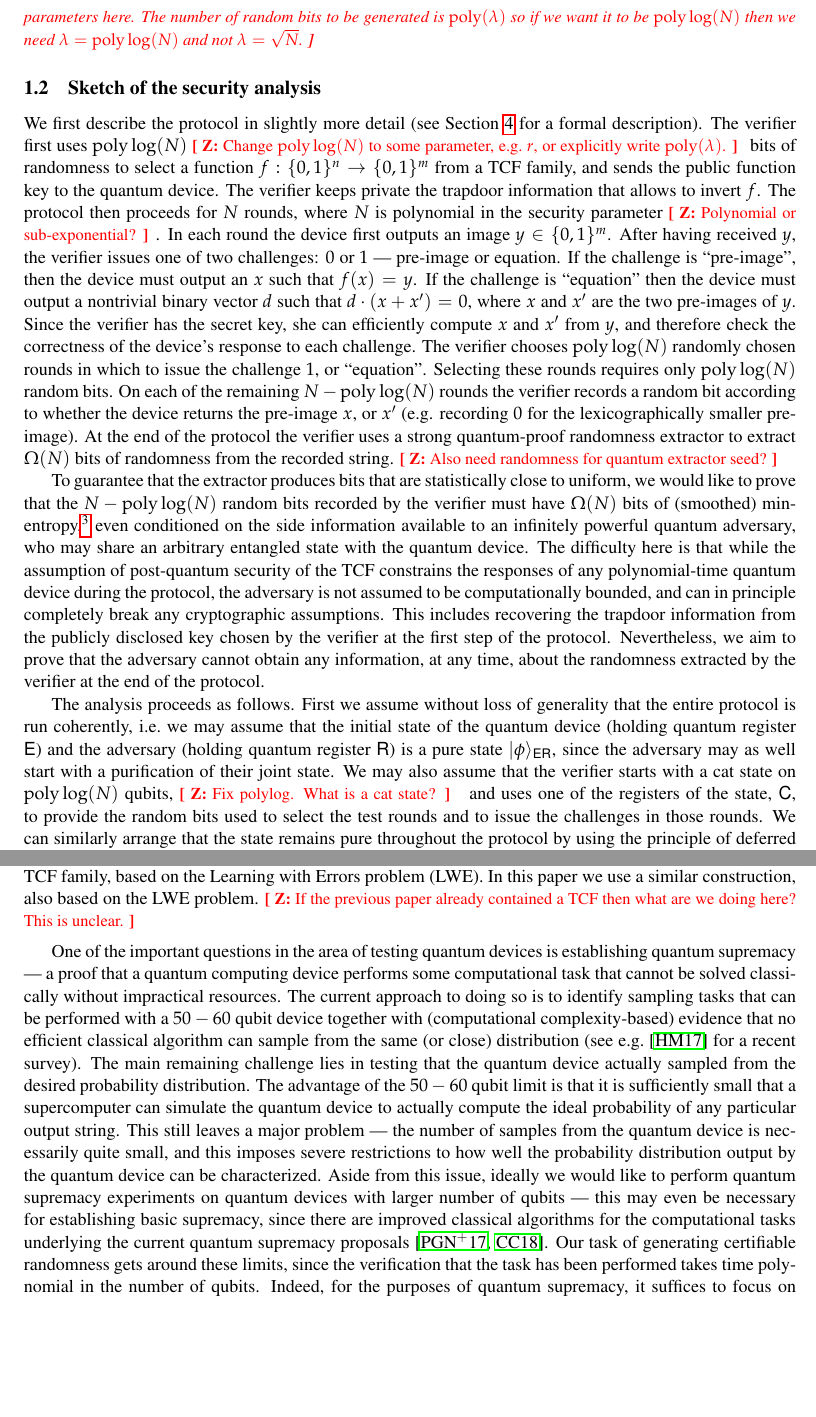
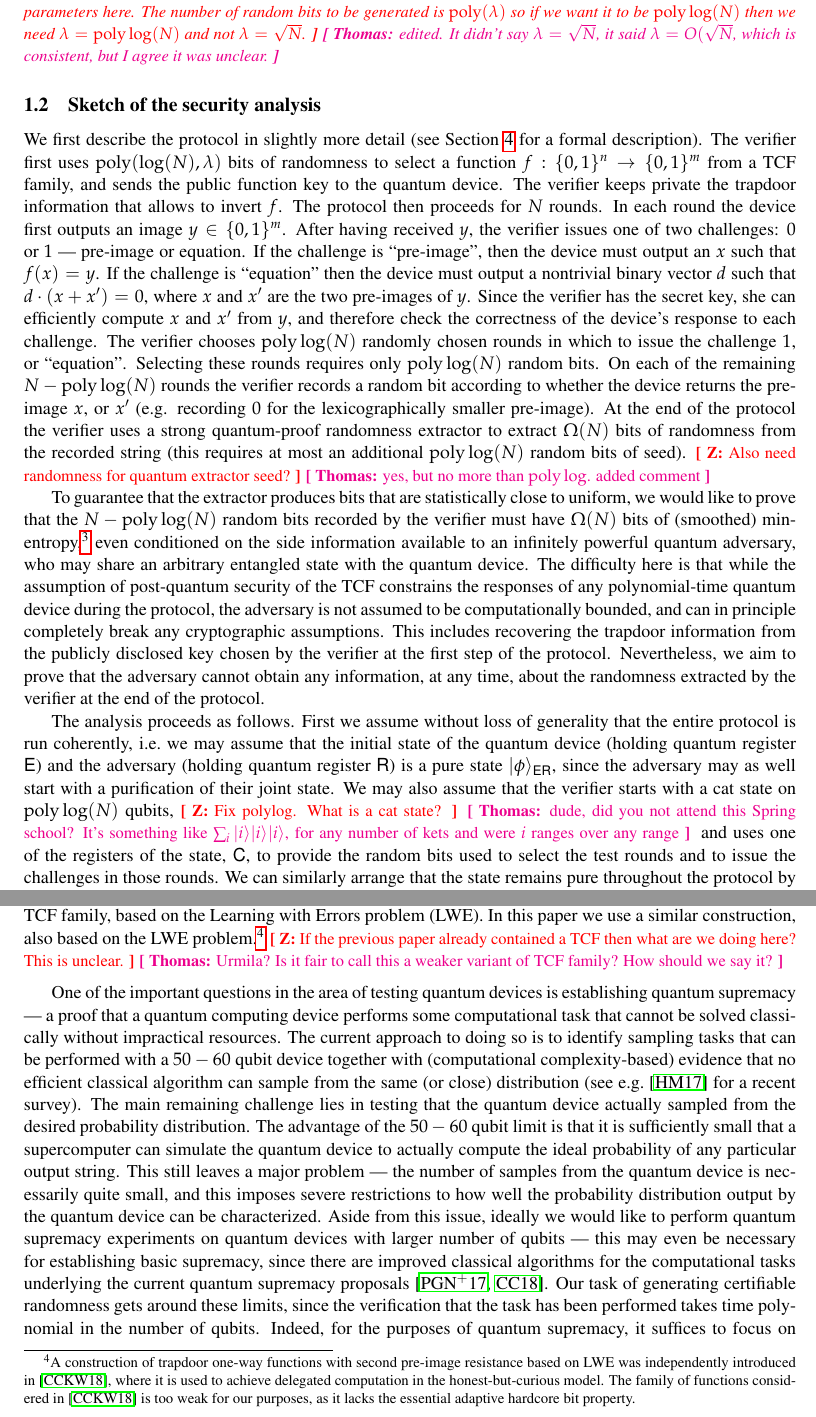
Before and after one commit to vidick/randomness, a LaTeX paper (randomness.tex): two parts of pages 4 and 6 of 36 before the commit and two parts of pages 4 and 6 of 35 after it, joined at a grey line, cut so that both start at the same text, the shorter picture padded with empty space. Compiled offline with pdfLaTeX.

Commit message:
small edits to intro

```diff
--- a/randomness.tex
+++ b/randomness.tex
@@ -207,5 +207,5 @@ Let $\mathcal{F}$ be a TCF family and $\lambda$ a security parameter. Let $N = \
 $$\Hmin^{\delta'}(O|CR)_{\ol{\rho}} \geq  (\kappa-o(1)) N\;.$$
-Here $\kappa$ is a positive constant, $\delta'$ is a negligible function of $\lambda$, and $\ol{\rho}$ is the final state of the classical output register $\reg{O}$, the classical register $\reg{C}$ containing the verifier's messages to the device, and the side information $\reg{R}$, restricted to transcripts that are accepted by the verifier in the protocol. \znote{I don't understand the parameters here. The number of random bits to be generated is $\poly(\lambda)$ so if we want it to be $\poly\log(N)$ then we need $\lambda = \poly\log(N)$ and not $\lambda = \sqrt{N}$.}
+Here $\kappa$ is a positive constant, $\delta'$ is a negligible function of $\lambda$, and $\ol{\rho}$ is the final state of the classical output register $\reg{O}$, the classical register $\reg{C}$ containing the verifier's messages to the device, and the side information $\reg{R}$, restricted to transcripts that are accepted by the verifier in the protocol. \znote{I don't understand the parameters here. The number of random bits to be generated is $\poly(\lambda)$ so if we want it to be $\poly\log(N)$ then we need $\lambda = \poly\log(N)$ and not $\lambda = \sqrt{N}$.}\tnote{edited. It didn't say $\lambda = \sqrt{N}$, it said $\lambda = O(\sqrt{N}$, which is consistent, but I agree it was unclear.}
 \end{theorem}
 
 
@@ -213,16 +213,16 @@ Here $\kappa$ is a positive constant, $\delta'$ is a negligible function of $\la
 \subsection{Sketch of the security analysis}
 \label{sec:proofsketch}
 
-We first describe the protocol in slightly more detail (see Section~\ref{sec:protocol} for a formal description). The verifier first uses $\poly\log(N)$ \znote{Change $\poly\log(N)$ to some parameter, e.g.\ $r$, or explicitly write $\poly(\lambda)$.} bits of randomness to
+We first describe the protocol in slightly more detail (see Section~\ref{sec:protocol} for a formal description). The verifier first uses $\poly(\log(N),\lambda)$ bits of randomness to
 select a function $f:\{0,1\}^n \rightarrow \{0,1\}^m$ from a TCF family, and sends the public function key to the quantum device. The verifier keeps private the trapdoor information that allows to invert $f$.
-The protocol then proceeds for $N$ rounds, where $N$ is polynomial in the security parameter \znote{Polynomial or sub-exponential?}. In each round the device first outputs an image $y \in \{0,1\}^m$. After having received $y$, the verifier issues one of two
+The protocol then proceeds for $N$ rounds. In each round the device first outputs an image $y \in \{0,1\}^m$. After having received $y$, the verifier issues one of two
 challenges: $0$ or $1$ --- pre-image or equation. If the challenge is ``pre-image'', then the device must output an $x$ such that $f(x) = y$. If the challenge is
 ``equation'' then the device must output a nontrivial binary vector $d$ such that $d\cdot(x + x') = 0$, where $x$ and $x'$ are the two pre-images of $y$. Since the verifier has the secret key, she can efficiently compute $x$ and $x'$ from $y$, and therefore check the correctness of the
 device's response to each challenge. The verifier chooses
 $\poly\log(N)$ randomly chosen rounds in which to issue the challenge $1$, or ``equation''. Selecting these rounds requires only
 $\poly\log(N)$ random bits. On each of the remaining $N - \poly\log(N)$ rounds the verifier records a random bit according to
 whether the device returns the pre-image $x$, or $x'$ (e.g. recording $0$ for the lexicographically smaller pre-image). At the end of the protocol the verifier
-uses a strong quantum-proof randomness extractor to extract $\Omega(N)$ bits of randomness from the recorded string. \znote{Also need randomness for quantum extractor seed?}
+uses a strong quantum-proof randomness extractor to extract $\Omega(N)$ bits of randomness from the recorded string (this requires at most an additional $\poly\log(N)$ random bits of seed). \znote{Also need randomness for quantum extractor seed?}\tnote{yes, but no more than $\poly\log$. added comment}
 
 To guarantee that the extractor produces bits that are statistically close to uniform, we would like to prove that the $N - \poly\log(N)$ random bits recorded by the verifier must have  $\Omega(N)$ bits of (smoothed) min-entropy,\footnote{We refer to Section~\ref{sec:prelim} for definitions of entropic quantities.} even conditioned on the side information available to an infinitely powerful quantum adversary, who may share an arbitrary entangled state with
 the quantum device. The difficulty here is that while the assumption of  post-quantum security of the TCF constrains the responses of any polynomial-time quantum device during the
@@ -231,7 +231,7 @@ protocol, the adversary is not assumed to be computationally bounded, and can in
 The analysis proceeds as follows. First we assume without loss of generality that the entire protocol is run coherently, i.e.\ we may
 assume that the initial state of the quantum device (holding quantum register $\reg{E}$) and the adversary (holding quantum register $\reg{R}$)
 is a pure state $\ket{\phi}_\reg{ER}$, since the adversary may as well start with a purification of their joint state. We may also assume that the verifier
-starts with a cat state on $\poly\log(N)$ qubits, \znote{Fix polylog. What is a cat state?} and uses one of the registers of the state, $\reg{C}$, to provide the random bits used to select the test rounds and to issue the challenges in those rounds. We can similarly  arrange that
+starts with a cat state on $\poly\log(N)$ qubits, \znote{Fix polylog. What is a cat state?}\tnote{dude, did you not attend this Spring school? It's something like $\sum_i \ket{i}\ket{i}\ket{i}$, for any number of kets and were $i$ ranges over any range} and uses one of the registers of the state, $\reg{C}$, to provide the random bits used to select the test rounds and to issue the challenges in those rounds. We can similarly  arrange that
 the state remains pure throughout the protocol by using the principle of deferred measurement. Our goal is to show a lower bound on the smooth
 min-entropy of the output register $\reg{O}$ in which the verifier has recorded the device's outputs, conditioned on the state $\reg{R}$ of the adversary, and on the register $\reg{C}$ of the cat state  (conditioning on the latter represents the fact that the verifier's choice of challenges may be leaked to the adversary, and we would like security even in this scenario).
 
@@ -262,7 +262,7 @@ an uncertainty principle from~\cite{miller2014universal} to show that each such
 Besides its inherent interest, another motivation for our study is the belief that  certifiable random number generation  is quite fundamental to the important area
 of testing of quantum devices. Indeed, the idea of constraining a quantum polynomial-time prover to being in a superposition of one of two $n$-bit strings $x$ or $x'$ via TCFs has since played a key role in a result giving the first fully quantum homomorphic encryption scheme~\cite{mahadev2017classical}. This was the first such protocol where the client is classical; even allowing for a quantum client, it was also the first protocol where the size of the computation performed locally by the client is asymptotically smaller than the size of the computation to be performed on the encrypted input. (Prior works on quantum homomorphic encryption were either limited in the type of computation they could allow~\cite{broadbent2015quantum}, or required the use of quantum keys~\cite{dulek2016quantum}.) The main construction in~\cite{mahadev2017classical} relies on a
 suitably modified TCF to enable the quantum server to apply a controlled CNOT gate on quantum data, with a classical encrypted control bit. The paper also
-introduced a particularly efficient implementation of a TCF family, based on the Learning with Errors problem (LWE). In this paper we use a similar construction, also based on the LWE problem. \znote{If the previous paper already contained a TCF then what are we doing here? This is unclear.}
+introduced a particularly efficient implementation of a TCF family, based on the Learning with Errors problem (LWE). In this paper we use a similar construction, also based on the LWE problem.\footnote{A construction of trapdoor one-way functions with second pre-image resistance based on LWE was independently introduced in~\cite{cojocaru2018delegated}, where it is used to achieve delegated computation in the honest-but-curious model. The family of functions considered in~\cite{cojocaru2018delegated} is too weak for our purposes, as it lacks the essential adaptive hardcore bit property.}  \znote{If the previous paper already contained a TCF then what are we doing here? This is unclear.}\tnote{Urmila? Is it fair to call this a weaker variant of TCF family? How should we say it?}
 
 \medskip
 
```
Also changed, not shown: randomness.bib (+7 -0 lines), tcf.tex (+1 -1 lines), randomness.tex (14 more changed lines).
